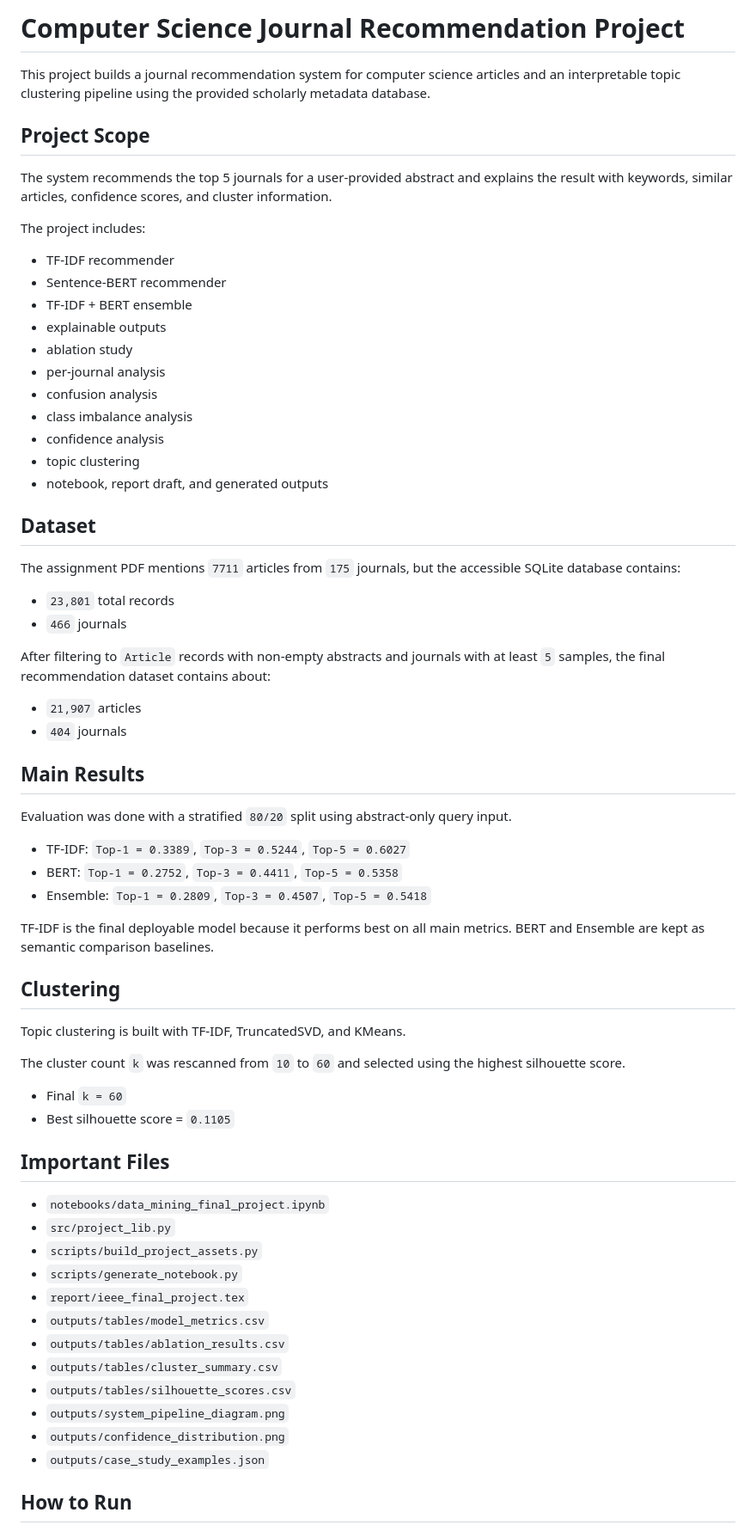
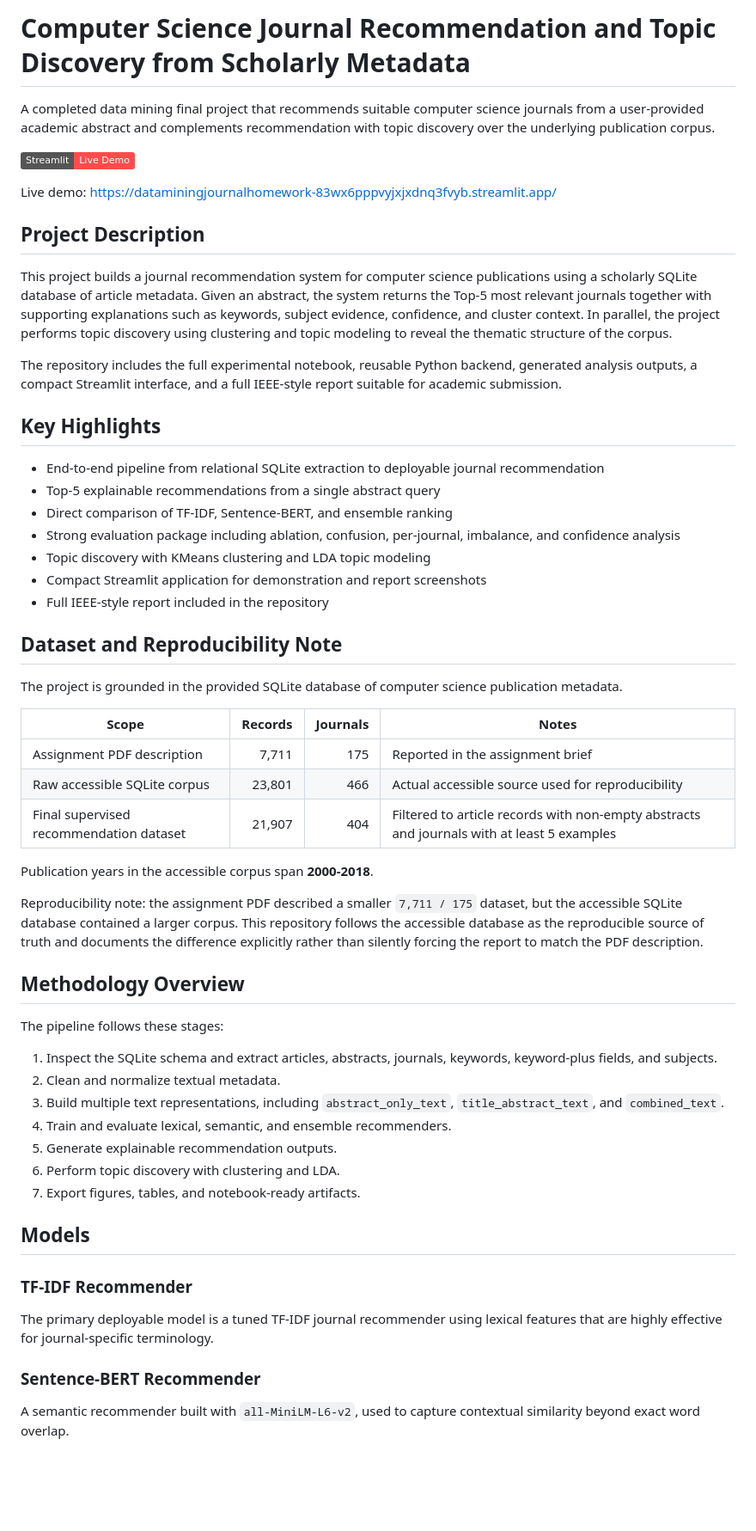
Before and after one commit to nurtopluyurek/DataMining_JournalHomework, a Markdown page: README.md, the part around one of its changes. Shown at 86% size. Rendered like a GitHub page; badges without logos; blank space fills up the shorter version.

Commit message:
Revise README for project scope and description
Updated project description and scope in README.md to reflect enhancements and clarify functionalities.

```diff
--- a/README.md
+++ b/README.md
@@ -1,70 +1,60 @@
-# Computer Science Journal Recommendation Project
+# Computer Science Journal Recommendation and Topic Discovery from Scholarly Metadata
 
-This project builds a journal recommendation system for computer science articles and an interpretable topic clustering pipeline using the provided scholarly metadata database.
+A completed data mining final project that recommends suitable computer science journals from a user-provided academic abstract and complements recommendation with topic discovery over the underlying publication corpus.
 
-## Project Scope
+[![Live Demo](https://img.shields.io/badge/Streamlit-Live%20Demo-ff4b4b?logo=streamlit&logoColor=white)](https://dataminingjournalhomework-83wx6pppvyjxjxdnq3fvyb.streamlit.app/)
 
-The system recommends the top 5 journals for a user-provided abstract and explains the result with keywords, similar articles, confidence scores, and cluster information.
+Live demo: [https://dataminingjournalhomework-83wx6pppvyjxjxdnq3fvyb.streamlit.app/](https://dataminingjournalhomework-83wx6pppvyjxjxdnq3fvyb.streamlit.app/)
 
-The project includes:
+## Project Description
 
-- TF-IDF recommender
-- Sentence-BERT recommender
-- TF-IDF + BERT ensemble
-- explainable outputs
-- ablation study
-- per-journal analysis
-- confusion analysis
-- class imbalance analysis
-- confidence analysis
-- topic clustering
-- notebook, report draft, and generated outputs
+This project builds a journal recommendation system for computer science publications using a scholarly SQLite database of article metadata. Given an abstract, the system returns the Top-5 most relevant journals together with supporting explanations such as keywords, subject evidence, confidence, and cluster context. In parallel, the project performs topic discovery using clustering and topic modeling to reveal the thematic structure of the corpus.
 
-## Dataset
+The repository includes the full experimental notebook, reusable Python backend, generated analysis outputs, a compact Streamlit interface, and a full IEEE-style report suitable for academic submission.
 
-The assignment PDF mentions `7711` articles from `175` journals, but the accessible SQLite database contains:
+## Key Highlights
 
-- `23,801` total records
-- `466` journals
+- End-to-end pipeline from relational SQLite extraction to deployable journal recommendation
+- Top-5 explainable recommendations from a single abstract query
+- Direct comparison of TF-IDF, Sentence-BERT, and ensemble ranking
+- Strong evaluation package including ablation, confusion, per-journal, imbalance, and confidence analysis
+- Topic discovery with KMeans clustering and LDA topic modeling
+- Compact Streamlit application for demonstration and report screenshots
+- Full IEEE-style report included in the repository
 
-After filtering to `Article` records with non-empty abstracts and journals with at least `5` samples, the final recommendation dataset contains about:
+## Dataset and Reproducibility Note
 
-- `21,907` articles
-- `404` journals
+The project is grounded in the provided SQLite database of computer science publication metadata.
 
-## Main Results
+| Scope | Records | Journals | Notes |
+|---|---:|---:|---|
+| Assignment PDF description | 7,711 | 175 | Reported in the assignment brief |
+| Raw accessible SQLite corpus | 23,801 | 466 | Actual accessible source used for reproducibility |
+| Final supervised recommendation dataset | 21,907 | 404 | Filtered to article records with non-empty abstracts and journals with at least 5 examples |
 
-Evaluation was done with a stratified `80/20` split using abstract-only query input.
+Publication years in the accessible corpus span **2000-2018**.
 
-- TF-IDF: `Top-1 = 0.3389`, `Top-3 = 0.5244`, `Top-5 = 0.6027`
-- BERT: `Top-1 = 0.2752`, `Top-3 = 0.4411`, `Top-5 = 0.5358`
-- Ensemble: `Top-1 = 0.2809`, `Top-3 = 0.4507`, `Top-5 = 0.5418`
+Reproducibility note: the assignment PDF described a smaller `7,711 / 175` dataset, but the accessible SQLite database contained a larger corpus. This repository follows the accessible database as the reproducible source of truth and documents the difference explicitly rather than silently forcing the report to match the PDF description.
 
-TF-IDF is the final deployable model because it performs best on all main metrics. BERT and Ensemble are kept as semantic comparison baselines.
+## Methodology Overview
 
-## Clustering
+The pipeline follows these stages:
 
-Topic clustering is built with TF-IDF, TruncatedSVD, and KMeans.
+1. Inspect the SQLite schema and extract articles, abstracts, journals, keywords, keyword-plus fields, and subjects.
+2. Clean and normalize textual metadata.
+3. Build multiple text representations, including `abstract_only_text`, `title_abstract_text`, and `combined_text`.
+4. Train and evaluate lexical, semantic, and ensemble recommenders.
+5. Generate explainable recommendation outputs.
+6. Perform topic discovery with clustering and LDA.
+7. Export figures, tables, and notebook-ready artifacts.
 
-The cluster count `k` was rescanned from `10` to `60` and selected using the highest silhouette score.
+## Models
 
-- Final `k = 60`
-- Best silhouette score = `0.1105`
+### TF-IDF Recommender
 
-## Important Files
+The primary deployable model is a tuned TF-IDF journal recommender using lexical features that are highly effective for journal-specific terminology.
 
-- `notebooks/data_mining_final_project.ipynb`
-- `src/project_lib.py`
-- `scripts/build_project_assets.py`
-- `scripts/generate_notebook.py`
-- `report/ieee_final_project.tex`
-- `outputs/tables/model_metrics.csv`
-- `outputs/tables/ablation_results.csv`
-- `outputs/tables/cluster_summary.csv`
-- `outputs/tables/silhouette_scores.csv`
-- `outputs/system_pipeline_diagram.png`
-- `outputs/confidence_distribution.png`
-- `outputs/case_study_examples.json`
+### Sentence-BERT Recommender
 
-## How to Run
+A semantic recommender built with `all-MiniLM-L6-v2`, used to capture contextual similarity beyond exact word overlap.
 
```
Also changed, not shown: other parts of README.md (+157 -38 lines).
